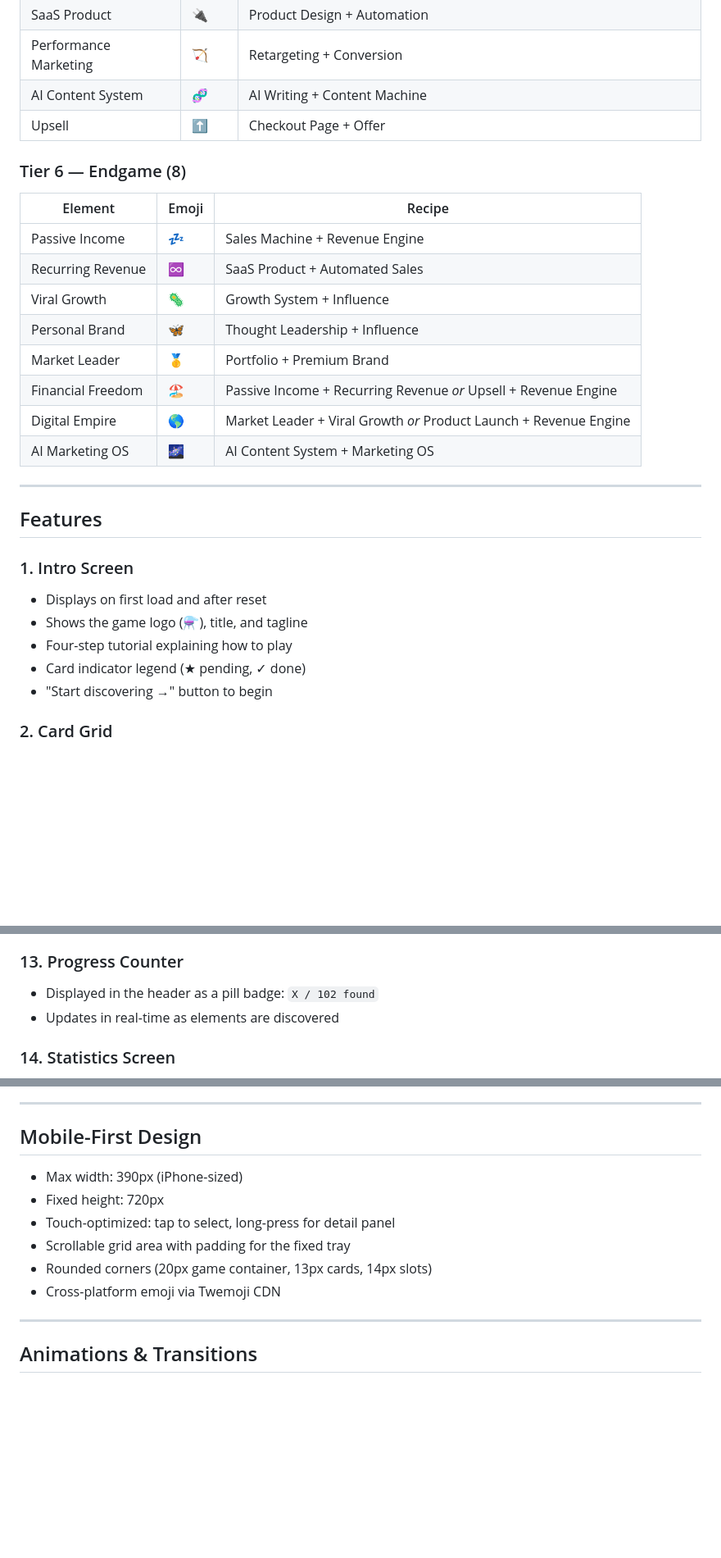
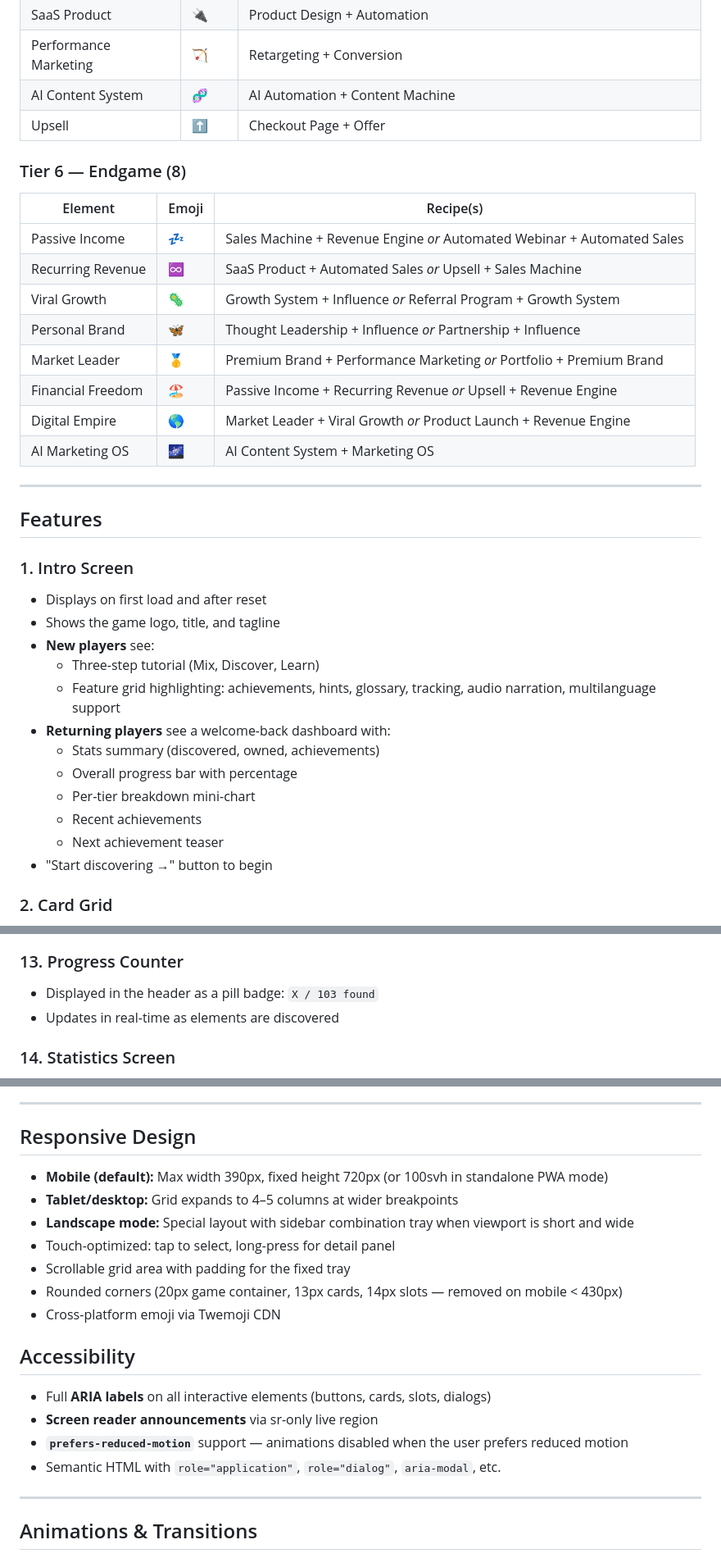
Before and after one commit to serenichron/BizAlchemy, a Markdown page: GAME_DOCUMENTATION.md, 3 parts joined by grey strips. Shown at 82% size. GitHub-like rendering; blank space fills up the shorter version.

```diff
--- a/GAME_DOCUMENTATION.md
+++ b/GAME_DOCUMENTATION.md
@@ -188,17 +189,17 @@ The game organizes all 102 elements into 7 tiers, each with a unique color palet
 | Sales Machine | ⚡ | Launch Sequence + Marketing OS |
 | SaaS Product | 🔌 | Product Design + Automation |
 | Performance Marketing | 🏹 | Retargeting + Conversion |
-| AI Content System | 🧬 | AI Writing + Content Machine |
+| AI Content System | 🧬 | AI Automation + Content Machine |
 | Upsell | ⬆️ | Checkout Page + Offer |
 
 ### Tier 6 — Endgame (8)
-| Element | Emoji | Recipe |
-|---------|-------|--------|
-| Passive Income | 💤 | Sales Machine + Revenue Engine |
-| Recurring Revenue | ♾️ | SaaS Product + Automated Sales |
-| Viral Growth | 🦠 | Growth System + Influence |
-| Personal Brand | 🦋 | Thought Leadership + Influence |
-| Market Leader | 🥇 | Portfolio + Premium Brand |
+| Element | Emoji | Recipe(s) |
+|---------|-------|-----------|
+| Passive Income | 💤 | Sales Machine + Revenue Engine _or_ Automated Webinar + Automated Sales |
+| Recurring Revenue | ♾️ | SaaS Product + Automated Sales _or_ Upsell + Sales Machine |
+| Viral Growth | 🦠 | Growth System + Influence _or_ Referral Program + Growth System |
+| Personal Brand | 🦋 | Thought Leadership + Influence _or_ Partnership + Influence |
+| Market Leader | 🥇 | Premium Brand + Performance Marketing _or_ Portfolio + Premium Brand |
 | Financial Freedom | 🏖️ | Passive Income + Recurring Revenue _or_ Upsell + Revenue Engine |
 | Digital Empire | 🌎 | Market Leader + Viral Growth _or_ Product Launch + Revenue Engine |
 | AI Marketing OS | 🌌 | AI Content System + Marketing OS |
@@ -209,9 +210,16 @@ The game organizes all 102 elements into 7 tiers, each with a unique color palet
 
 ### 1. Intro Screen
 - Displays on first load and after reset
-- Shows the game logo (⚗️), title, and tagline
-- Four-step tutorial explaining how to play
-- Card indicator legend (★ pending, ✓ done)
+- Shows the game logo, title, and tagline
+- **New players** see:
+  - Three-step tutorial (Mix, Discover, Learn)
+  - Feature grid highlighting: achievements, hints, glossary, tracking, audio narration, multilanguage support
+- **Returning players** see a welcome-back dashboard with:
+  - Stats summary (discovered, owned, achievements)
+  - Overall progress bar with percentage
+  - Per-tier breakdown mini-chart
+  - Recent achievements
+  - Next achievement teaser
 - "Start discovering →" button to begin
 
 ### 2. Card Grid
@@ -295,7 +304,7 @@ These indicators only appear when one card is selected, showing the status of th
 - If all elements are found, shows "You found everything!" message
 
 ### 13. Progress Counter
-- Displayed in the header as a pill badge: `X / 102 found`
+- Displayed in the header as a pill badge: `X / 103 found`
 - Updates in real-time as elements are discovered
 
 ### 14. Statistics Screen
@@ -395,13 +433,20 @@ Seven distinct color palettes, one per tier:
 
 ---
 
-## Mobile-First Design
-- Max width: 390px (iPhone-sized)
-- Fixed height: 720px
+## Responsive Design
+- **Mobile (default):** Max width 390px, fixed height 720px (or 100svh in standalone PWA mode)
+- **Tablet/desktop:** Grid expands to 4–5 columns at wider breakpoints
+- **Landscape mode:** Special layout with sidebar combination tray when viewport is short and wide
 - Touch-optimized: tap to select, long-press for detail panel
 - Scrollable grid area with padding for the fixed tray
-- Rounded corners (20px game container, 13px cards, 14px slots)
+- Rounded corners (20px game container, 13px cards, 14px slots — removed on mobile < 430px)
 - Cross-platform emoji via Twemoji CDN
+
+## Accessibility
+- Full **ARIA labels** on all interactive elements (buttons, cards, slots, dialogs)
+- **Screen reader announcements** via sr-only live region
+- **`prefers-reduced-motion`** support — animations disabled when the user prefers reduced motion
+- Semantic HTML with `role="application"`, `role="dialog"`, `aria-modal`, etc.
 
 ---
 
```
Also changed, not shown: other parts of GAME_DOCUMENTATION.md (+110 -52 lines).
